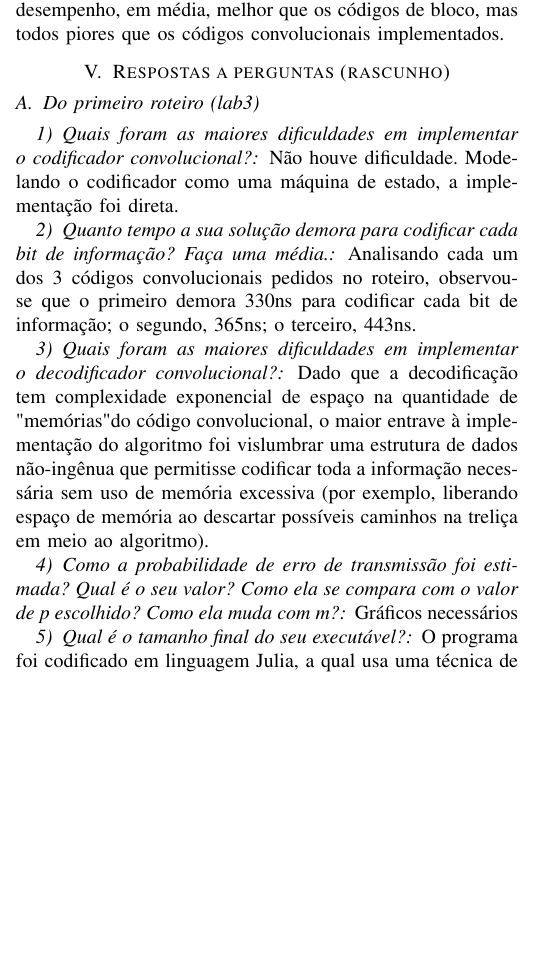
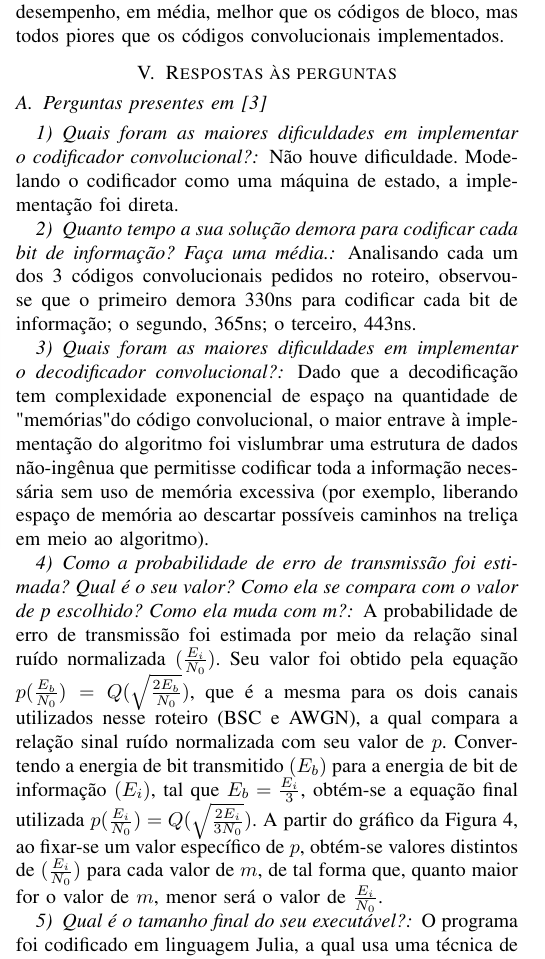
Before and after one commit to megatron0000/ele32-convolutional-codes, a LaTeX paper (relatorio/report.tex, which reads relatorio/sections/respostas-a-perguntas.tex): part of one column of page 3 of 4, cut so that both start at the same text, the shorter picture padded with empty space. The pictures show the PDF file relatorio/report.pdf that the author committed with the source.

Commit message:
Relatorio 1.2 - Adding last answers

```diff
--- a/relatorio/sections/respostas-a-perguntas.tex
+++ b/relatorio/sections/respostas-a-perguntas.tex
@@ -1,6 +1,6 @@
-\section{Respostas a perguntas (rascunho)}
+\section{Respostas às perguntas}
 
-\subsection{Do primeiro roteiro (lab3)}
+\subsection{Perguntas presentes em \cite{ref:roteiro3}}
 
 \subsubsection{Quais foram as maiores dificuldades em implementar o codificador convolucional?}
 
@@ -17,7 +17,7 @@ Dado que a decodificação tem complexidade exponencial de espaço na quantidade
 \subsubsection{Como a probabilidade de erro de transmissão foi estimada? Qual é o seu valor? Como ela se
 compara com o valor de p escolhido? Como ela muda com m?}
 
-Gráficos necessários
+A probabilidade de erro de transmissão foi estimada por meio da relação sinal ruído normalizada $(\frac{E_{i}}{N_{0}})$. Seu valor foi obtido pela equação $p(\frac{E_{b}}{N_{0}}) = Q(\sqrt{\frac{2E_{b}}{N_{0}}})$, que é a mesma para os dois canais utilizados nesse roteiro (BSC e AWGN), a qual compara a relação sinal ruído normalizada com seu valor de $p$. Convertendo a energia de bit transmitido $(E_{b})$ para a energia de bit de informação $(E_{i})$, tal que $E_{b} = \frac{E_{i}}{3}$, obtém-se a equação final utilizada $p(\frac{E_{i}}{N_{0}}) = Q(\sqrt{\frac{2E_{i}}{3N_{0}}})$. A partir do gráfico da Figura \ref{fig:Fig2M}, ao fixar-se um valor específico de $p$, obtém-se valores distintos de $(\frac{E_{i}}{N_{0}})$ para cada valor de $m$, de tal forma que, quanto maior for o valor de $m$, menor será o valor de $\frac{E_{i}}{N_{0}}$.
 
 \subsubsection{Qual é o tamanho final do seu executável?}
 
@@ -27,5 +27,5 @@ O programa foi codificado em linguagem Julia, a qual usa uma técnica de compila
 
 Os decodificadores de cada código convolucional trabalhado demoram, em média, $30 \mu s$, $60 \mu s$ e $300 \mu s$ para decodificar 1 bit de informação.
 
-\subsection{Do segundo roteiro (lab4)}
+\subsection{Perguntas presentes em \cite{ref:roteiro4}}
 
@@ -32,0 +37,7 @@ Não há uma pergunta específica. A comparação entre os códigos é exibida n
+C=B\log_{2}(1+\frac{E_{b}}{N_{0}})
+\end{equation}
+
+Convertendo a energia de bit transmitido $(E_{b})$ para a energia de bit de informação $(E_{i})$, tal que $E_{b} = \frac{E_{i}}{3}$, obtém-se a equação final utilizada.
+
+\begin{equation}
+C=\frac{1}{2}\log_{2}(1+\frac{E_{i}}{3N_{0}})
@@ -32,0 +52,2 @@ Não há uma pergunta específica. A comparação entre os códigos é exibida n
+	\begin{tabular}{c|c}
+		\textbf{Código} & \textbf{$E_{i}/N_{0} (dB)$} \\ \hline
@@ -32,0 +65,17 @@ Não há uma pergunta específica. A comparação entre os códigos é exibida n
+\begin{table}[H]
+	\centering
+	\captionsetup{font=scriptsize}
+	\captionof{table}{Valores de $(\frac{E_{b}}{N_{0}})$ para probabilidade de erro de $10^{-4}$\label{table:snrvalues2}}
+	\begin{tabular}{c|c}
+	\textbf{Código} & \textbf{$E_{i}/N_{0} (dB)$} \\ \hline
+	\textbf{Euclidean (m=6)} & 2.9 \\
+	\textbf{Euclidean (m=4)} & 3.9 \\
+	\textbf{Euclidean (m=3)} & 4.2 \\
+	\textbf{Exact (m=6)} & 5.1 \\
+	\textbf{Hamming (m=6)} & 5.2 \\
+	\textbf{Hamming (m=4)} & 5.9 \\
+	\textbf{Exact (m=4)} & 6 \\
+	\textbf{Exact (m=3)} & 6.5 \\
+	\textbf{Hamming (m=3)} & 6.6 \\
+	\textbf{Bloco Lab1} & 8.6 \\
+	\textbf{BCH} & 9 \\
@@ -32,0 +85,2 @@ Não há uma pergunta específica. A comparação entre os códigos é exibida n
+\end{tabular}
+\end{table}
```
Also changed, not shown: relatorio/sections/bibliography.tex (+2 -0 lines), relatorio/sections/resultados.tex (+1 -1 lines), relatorio/report.pdf, relatorio/sections/respostas-a-perguntas.tex (28 more changed lines), 1 other file.
